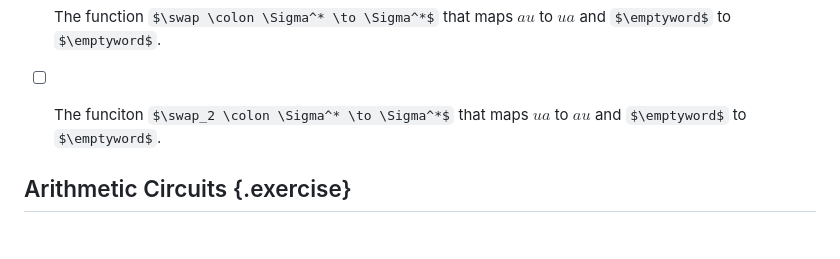
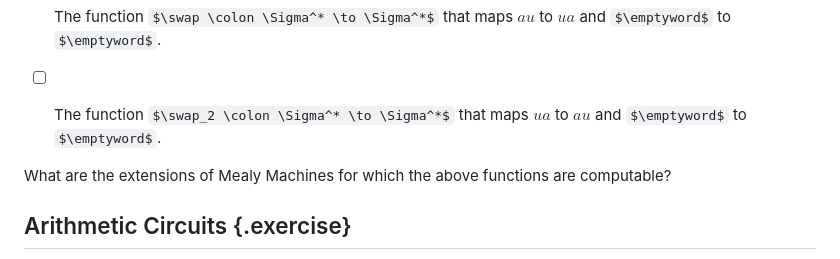
Before and after one commit to AliaumeL/transducer-exercices, a Markdown page: exercices.md, the part around the change printed below. Rendered like a GitHub page; some formulas as TeX source; blank space fills up the shorter version.

```diff
--- a/exercices.md
+++ b/exercices.md
@@ -102,9 +111,10 @@ provide a proof that it cannot be realized.
 - [ ] The function $\swap \colon \Sigma^* \to \Sigma^*$ that maps $au$ to $ua$
   and $\emptyword$ to $\emptyword$.
 
-- [ ] The funciton $\swap_2 \colon \Sigma^* \to \Sigma^*$ that
+- [ ] The function $\swap_2 \colon \Sigma^* \to \Sigma^*$ that
  maps $ua$ to $au$ and $\emptyword$ to $\emptyword$.
 
+What are the extensions of Mealy Machines for which the above functions are computable?
 
 ## Arithmetic Circuits {.exercise}
 
```
Also changed, not shown: other parts of exercices.md (+32 -21 lines).
